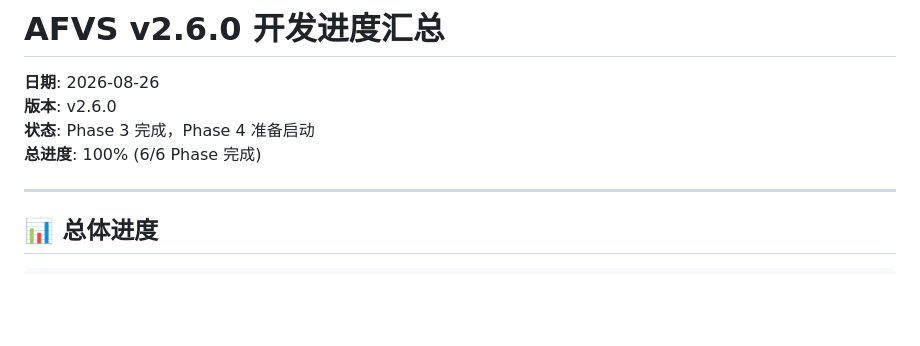
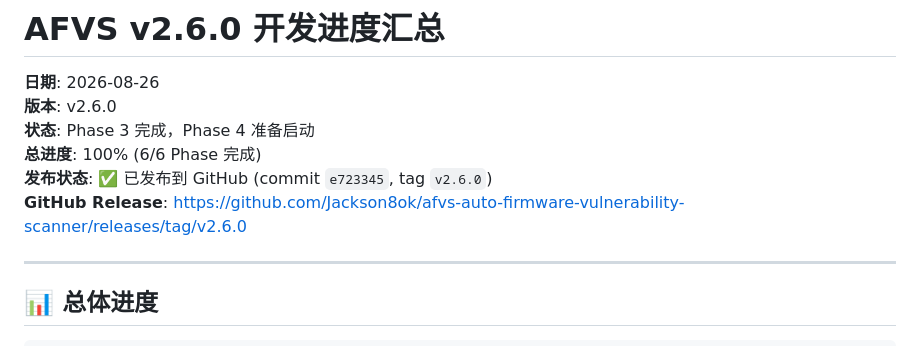
Before and after one commit to Jackson8ok/firmware_scanner, a Markdown page: DEVELOPMENT_PROGRESS_2026-08-26.md, the part around the change. Drawn GitHub-style; blank space fills up the shorter version.

Commit message:
docs: update release notes with commit hash e723345 and mark v2.6.0 published

```diff
--- a/DEVELOPMENT_PROGRESS_2026-08-26.md
+++ b/DEVELOPMENT_PROGRESS_2026-08-26.md
@@ -4,6 +4,8 @@
 **版本**: v2.6.0
 **状态**: Phase 3 完成，Phase 4 准备启动
 **总进度**: 100% (6/6 Phase 完成)
+**发布状态**: ✅ 已发布到 GitHub (commit `e723345`, tag `v2.6.0`)
+**GitHub Release**: https://github.com/Jackson8ok/afvs-auto-firmware-vulnerability-scanner/releases/tag/v2.6.0
 
 ---
 
```
Also changed, not shown: RELEASE_NOTES_v2.6.0.md (+4 -1 lines).
